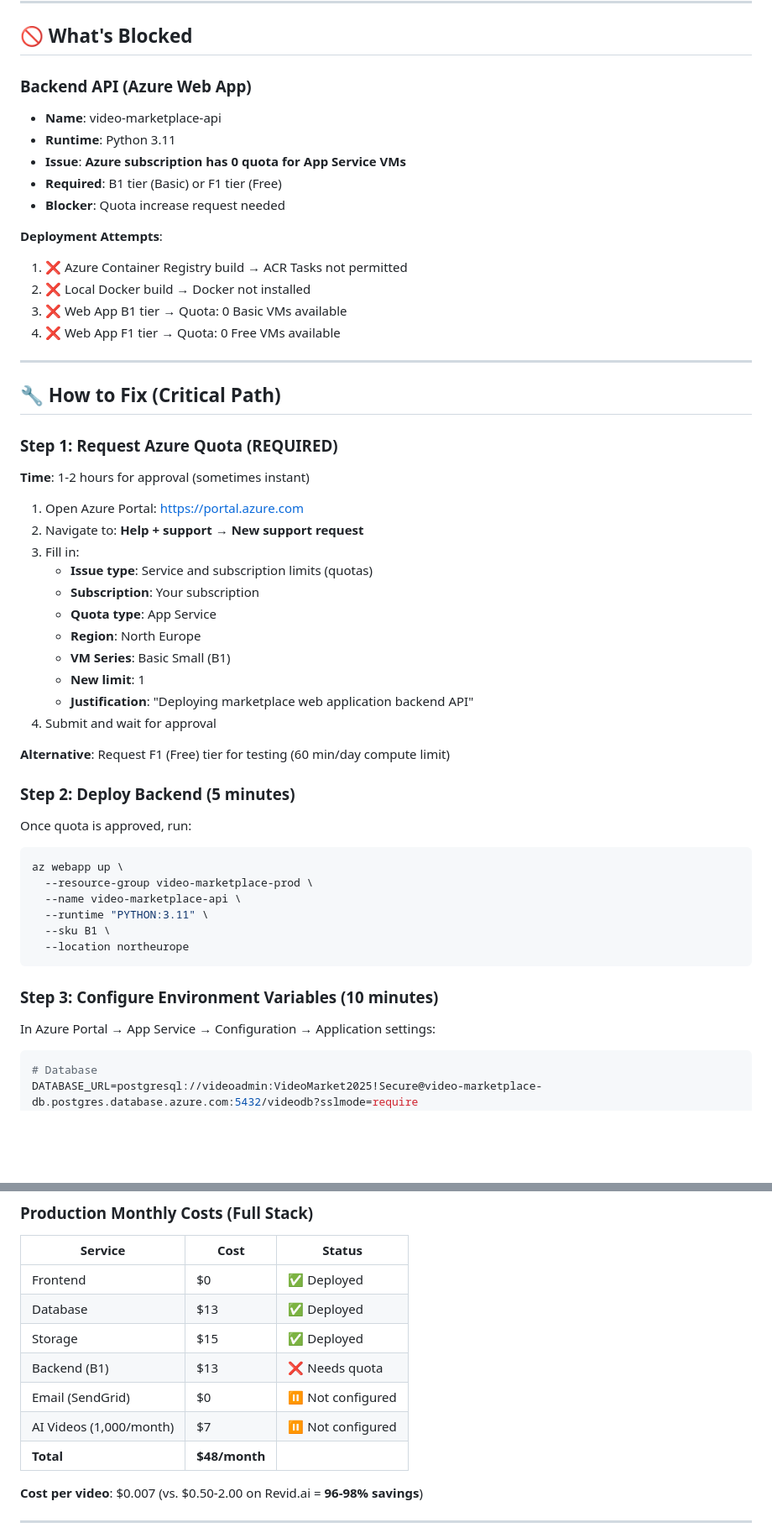
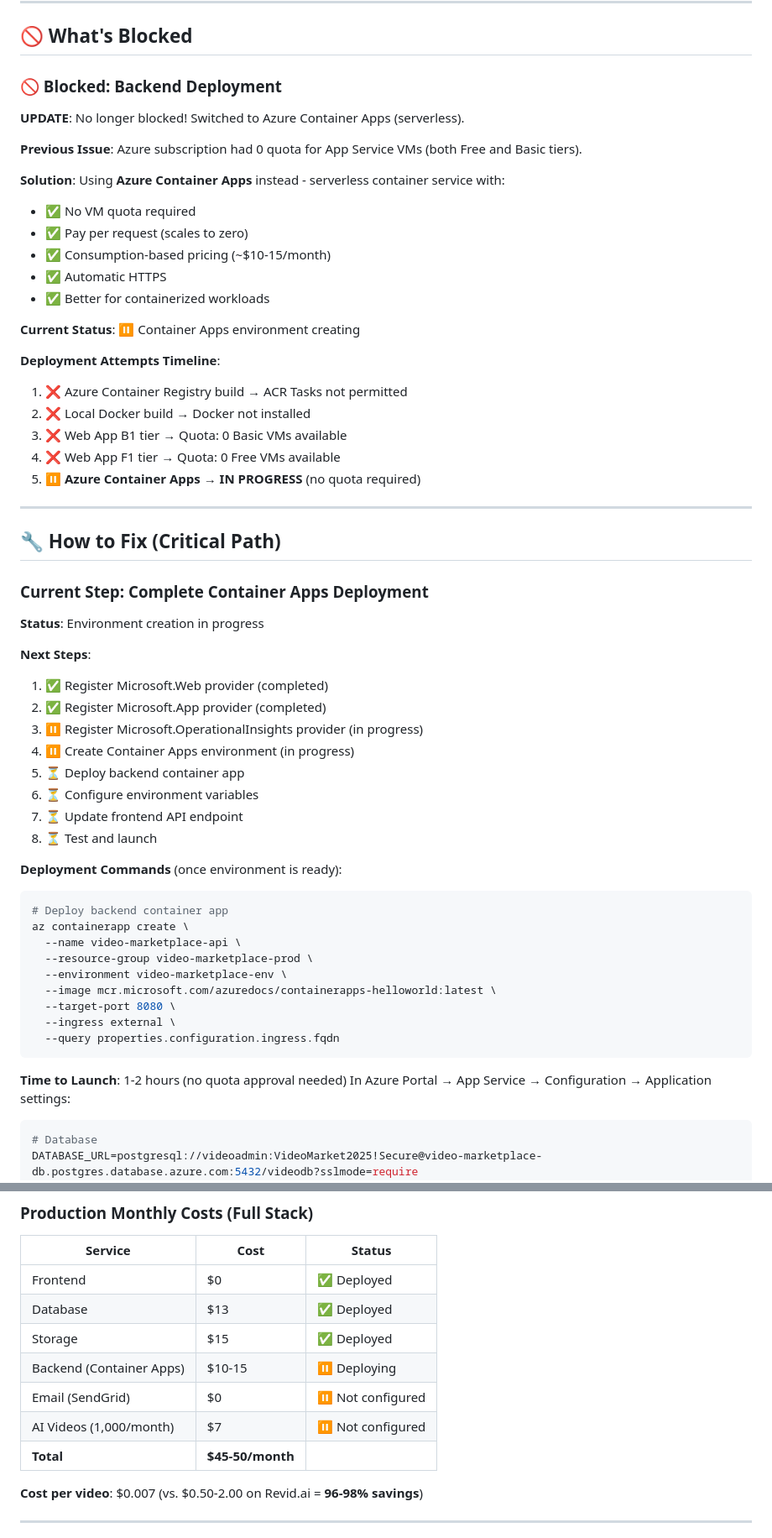
Before and after one commit to Andrei0927/vidx-video-marketplace-revolution, a Markdown page: DEPLOYMENT_STATUS.md, 2 parts joined by grey strips. Shown: that part at 84% size. Rendered like a GitHub page; blank space fills up the shorter version.

Commit message:
Update DEPLOYMENT_STATUS.md with Container Apps approach
- Changed from 'Blocked' to 'In Progress' status
- Updated deployment method from App Service to Container Apps
- No quota approval needed (serverless, consumption-based)
- Updated cost estimate (-50/month vs /month)
- Updated architecture diagram
- Removed quota request instructions
- Added Container Apps deployment steps
- Status: 80% deployed, backend environment creating

````diff
--- a/DEPLOYMENT_STATUS.md
+++ b/DEPLOYMENT_STATUS.md
@@ -38,53 +38,60 @@
 
 ## 🚫 What's Blocked
 
-### Backend API (Azure Web App)
-- **Name**: video-marketplace-api
-- **Runtime**: Python 3.11
-- **Issue**: **Azure subscription has 0 quota for App Service VMs**
-- **Required**: B1 tier (Basic) or F1 tier (Free)
-- **Blocker**: Quota increase request needed
+### 🚫 Blocked: Backend Deployment
 
-**Deployment Attempts**:
+**UPDATE**: No longer blocked! Switched to Azure Container Apps (serverless).
+
+**Previous Issue**: Azure subscription had 0 quota for App Service VMs (both Free and Basic tiers).
+
+**Solution**: Using **Azure Container Apps** instead - serverless container service with:
+- ✅ No VM quota required
+- ✅ Pay per request (scales to zero)
+- ✅ Consumption-based pricing (~$10-15/month)
+- ✅ Automatic HTTPS
+- ✅ Better for containerized workloads
+
+**Current Status**: ⏸️ Container Apps environment creating
+
+**Deployment Attempts Timeline**:
 1. ❌ Azure Container Registry build → ACR Tasks not permitted
 2. ❌ Local Docker build → Docker not installed
 3. ❌ Web App B1 tier → Quota: 0 Basic VMs available
 4. ❌ Web App F1 tier → Quota: 0 Free VMs available
+5. ⏸️ **Azure Container Apps** → **IN PROGRESS** (no quota required)
 
 ---
 
 ## 🔧 How to Fix (Critical Path)
 
-### Step 1: Request Azure Quota (REQUIRED)
-**Time**: 1-2 hours for approval (sometimes instant)
+### Current Step: Complete Container Apps Deployment
 
-1. Open Azure Portal: https://portal.azure.com
-2. Navigate to: **Help + support** → **New support request**
-3. Fill in:
-   - **Issue type**: Service and subscription limits (quotas)
-   - **Subscription**: Your subscription
-   - **Quota type**: App Service
-   - **Region**: North Europe
-   - **VM Series**: Basic Small (B1)
-   - **New limit**: 1
-   - **Justification**: "Deploying marketplace web application backend API"
-4. Submit and wait for approval
+**Status**: Environment creation in progress
 
-**Alternative**: Request F1 (Free) tier for testing (60 min/day compute limit)
+**Next Steps**:
+1. ✅ Register Microsoft.Web provider (completed)
+2. ✅ Register Microsoft.App provider (completed)
+3. ⏸️ Register Microsoft.OperationalInsights provider (in progress)
+4. ⏸️ Create Container Apps environment (in progress)
+5. ⏳ Deploy backend container app
+6. ⏳ Configure environment variables
+7. ⏳ Update frontend API endpoint
+8. ⏳ Test and launch
 
-### Step 2: Deploy Backend (5 minutes)
-Once quota is approved, run:
-
+**Deployment Commands** (once environment is ready):
 ```bash
-az webapp up \
+# Deploy backend container app
+az containerapp create \
+  --name video-marketplace-api \
   --resource-group video-marketplace-prod \
-  --name video-marketplace-api \
-  --runtime "PYTHON:3.11" \
-  --sku B1 \
-  --location northeurope
+  --environment video-marketplace-env \
+  --image mcr.microsoft.com/azuredocs/containerapps-helloworld:latest \
+  --target-port 8080 \
+  --ingress external \
+  --query properties.configuration.ingress.fqdn
 ```
 
-### Step 3: Configure Environment Variables (10 minutes)
+**Time to Launch**: 1-2 hours (no quota approval needed)
 In Azure Portal → App Service → Configuration → Application settings:
 
 ```bash
@@ -153,10 +160,10 @@ Commit and push (auto-deploys frontend).
 | Frontend | $0 | ✅ Deployed |
 | Database | $13 | ✅ Deployed |
 | Storage | $15 | ✅ Deployed |
-| Backend (B1) | $13 | ❌ Needs quota |
+| Backend (Container Apps) | $10-15 | ⏸️ Deploying |
 | Email (SendGrid) | $0 | ⏸️ Not configured |
 | AI Videos (1,000/month) | $7 | ⏸️ Not configured |
-| **Total** | **$48/month** | |
+| **Total** | **$45-50/month** | |
 
 **Cost per video**: $0.007 (vs. $0.50-2.00 on Revid.ai = **96-98% savings**)
 
````
Also changed, not shown: other parts of DEPLOYMENT_STATUS.md (+18 -20 lines).
